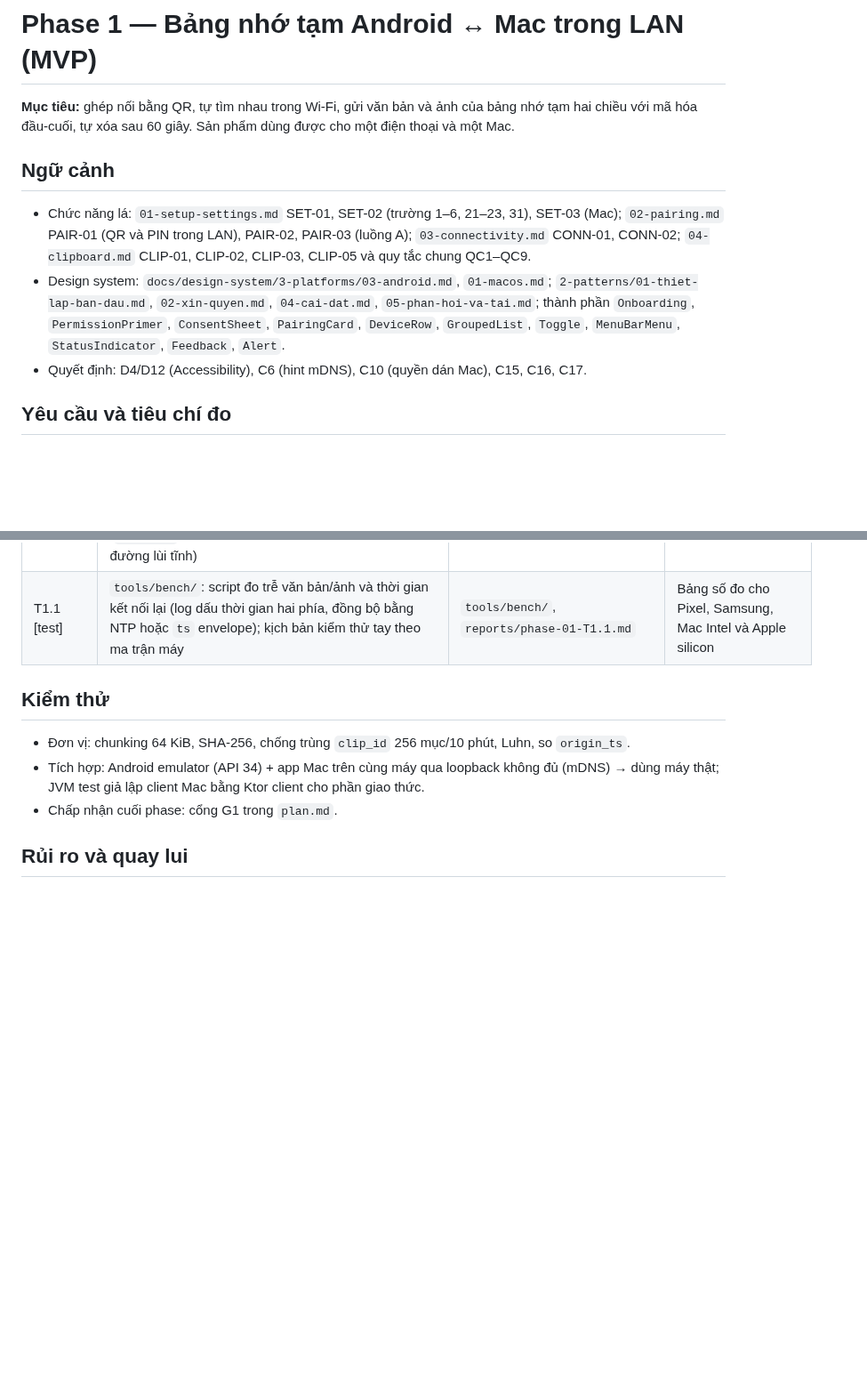
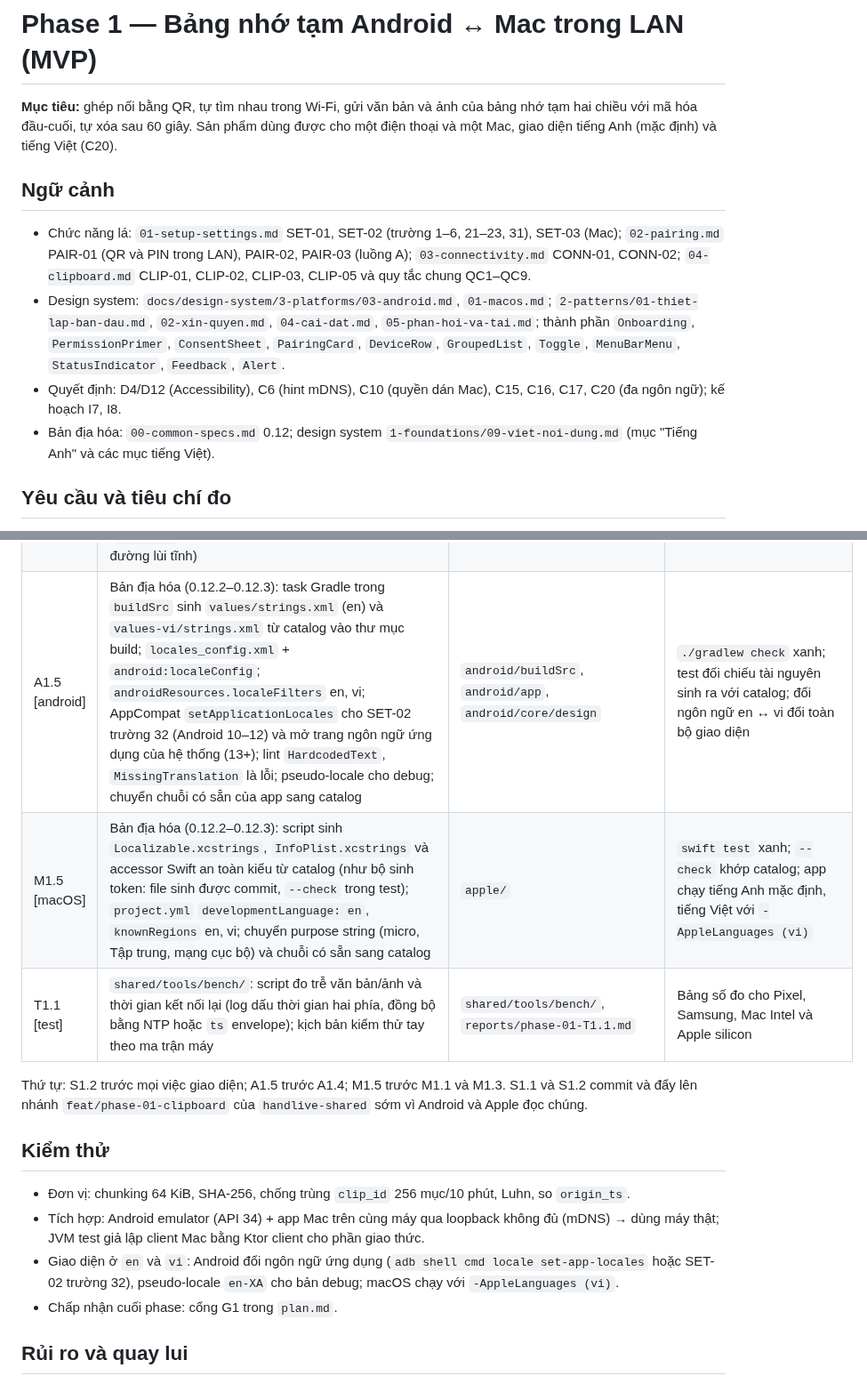
Before and after one commit to HandLive/handlive, a Markdown page: plans/20260925-implementation/phase-01-bang-nho-tam-mvp.md, 2 parts joined by grey strips. Shown at 89% size. Drawn GitHub-style; blank space fills up the shorter version.

Commit message:
docs(plans): add localization cards to Phase 1 and decisions on languages and dependencies
Signed-off-by: Hồ Xuân Dũng <me@hxd.vn>

```diff
--- a/plans/20260925-implementation/phase-01-bang-nho-tam-mvp.md
+++ b/plans/20260925-implementation/phase-01-bang-nho-tam-mvp.md
@@ -1,7 +1,8 @@
 # Phase 1 — Bảng nhớ tạm Android ↔ Mac trong LAN (MVP)
 
 **Mục tiêu:** ghép nối bằng QR, tự tìm nhau trong Wi-Fi, gửi văn bản và ảnh của bảng nhớ tạm hai
-chiều với mã hóa đầu-cuối, tự xóa sau 60 giây. Sản phẩm dùng được cho một điện thoại và một Mac.
+chiều với mã hóa đầu-cuối, tự xóa sau 60 giây. Sản phẩm dùng được cho một điện thoại và một Mac, giao
+diện tiếng Anh (mặc định) và tiếng Việt (C20).
 
 ## Ngữ cảnh
 
@@ -12,7 +13,10 @@ chiều với mã hóa đầu-cuối, tự xóa sau 60 giây. Sản phẩm dùng
   `2-patterns/01-thiet-lap-ban-dau.md`, `02-xin-quyen.md`, `04-cai-dat.md`, `05-phan-hoi-va-tai.md`;
   thành phần `Onboarding`, `PermissionPrimer`, `ConsentSheet`, `PairingCard`, `DeviceRow`,
   `GroupedList`, `Toggle`, `MenuBarMenu`, `StatusIndicator`, `Feedback`, `Alert`.
-- Quyết định: D4/D12 (Accessibility), C6 (hint mDNS), C10 (quyền dán Mac), C15, C16, C17.
+- Quyết định: D4/D12 (Accessibility), C6 (hint mDNS), C10 (quyền dán Mac), C15, C16, C17, C20 (đa
+  ngôn ngữ); kế hoạch I7, I8.
+- Bản địa hóa: `00-common-specs.md` 0.12; design system `1-foundations/09-viet-noi-dung.md` (mục
+  "Tiếng Anh" và các mục tiếng Việt).
 
 ## Yêu cầu và tiêu chí đo
 
@@ -37,13 +42,21 @@ chiều với mã hóa đầu-cuối, tự xóa sau 60 giây. Sản phẩm dùng
 | M1.2 [macOS] | `HLTransport` dùng thật: `NWBrowser` `_handlive._tcp`, WSS ghim chứng chỉ, bắt tay, capability, backoff CONN-02, chỉ báo trạng thái `StatusIndicator` | `apple/Packages/HLTransport`, app | Kết nối lại < 3 s sau khi đổi Wi-Fi; máy trạng thái 0.11 có test |
 | M1.3 [macOS] | Ghép nối: sheet `PairingCard` hiện QR (nội dung PAIR-01 API 1), đếm ngược đổi mã, PIN dự phòng, dòng thiết bị và Mã an toàn, hủy ghép nối với alert (Alert README) | app | Ghép được với A1.2 trên máy thật; Esc/Return đúng HIG |
 | M1.4 [macOS] | Bảng nhớ tạm: đọc `changeCount` mỗi 500 ms, ghi `NSPasteboard` kèm kiểu `app.handlive.clip-id`, ảnh PNG/JPEG theo chunk, tự xóa (CLIP-05), chặn nhạy cảm (kiểu `org.nspasteboard.*` + Luhn), xung đột QC8, phản hồi bằng dấu kiểm trên thanh menu (`Feedback`; kiểm Magic Replace trên máy thật, có đường lùi tĩnh) | app | Đo trễ đạt mục tiêu; không đọc nội dung khi `changeCount` không đổi |
-| T1.1 [test] | `tools/bench/`: script đo trễ văn bản/ảnh và thời gian kết nối lại (log dấu thời gian hai phía, đồng bộ bằng NTP hoặc `ts` envelope); kịch bản kiểm thử tay theo ma trận máy | `tools/bench/`, `reports/phase-01-T1.1.md` | Bảng số đo cho Pixel, Samsung, Mac Intel và Apple silicon |
+| A1.5 [android] | Bản địa hóa (0.12.2–0.12.3): task Gradle trong `buildSrc` sinh `values/strings.xml` (en) và `values-vi/strings.xml` từ catalog vào thư mục build; `locales_config.xml` + `android:localeConfig`; `androidResources.localeFilters` en, vi; AppCompat `setApplicationLocales` cho SET-02 trường 32 (Android 10–12) và mở trang ngôn ngữ ứng dụng của hệ thống (13+); lint `HardcodedText`, `MissingTranslation` là lỗi; pseudo-locale cho debug; chuyển chuỗi có sẵn của app sang catalog | `android/buildSrc`, `android/app`, `android/core/design` | `./gradlew check` xanh; test đối chiếu tài nguyên sinh ra với catalog; đổi ngôn ngữ en ↔ vi đổi toàn bộ giao diện |
+| M1.5 [macOS] | Bản địa hóa (0.12.2–0.12.3): script sinh `Localizable.xcstrings`, `InfoPlist.xcstrings` và accessor Swift an toàn kiểu từ catalog (như bộ sinh token: file sinh được commit, `--check` trong test); `project.yml` `developmentLanguage: en`, `knownRegions` en, vi; chuyển purpose string (micro, Tập trung, mạng cục bộ) và chuỗi có sẵn sang catalog | `apple/` | `swift test` xanh; `--check` khớp catalog; app chạy tiếng Anh mặc định, tiếng Việt với `-AppleLanguages (vi)` |
+| T1.1 [test] | `shared/tools/bench/`: script đo trễ văn bản/ảnh và thời gian kết nối lại (log dấu thời gian hai phía, đồng bộ bằng NTP hoặc `ts` envelope); kịch bản kiểm thử tay theo ma trận máy | `shared/tools/bench/`, `reports/phase-01-T1.1.md` | Bảng số đo cho Pixel, Samsung, Mac Intel và Apple silicon |
+
+Thứ tự: S1.2 trước mọi việc giao diện; A1.5 trước A1.4; M1.5 trước M1.1 và M1.3. S1.1 và S1.2
+commit và đẩy lên nhánh `feat/phase-01-clipboard` của `handlive-shared` sớm vì Android và Apple
+đọc chúng.
 
 ## Kiểm thử
 
 - Đơn vị: chunking 64 KiB, SHA-256, chống trùng `clip_id` 256 mục/10 phút, Luhn, so `origin_ts`.
 - Tích hợp: Android emulator (API 34) + app Mac trên cùng máy qua loopback không đủ (mDNS) → dùng
   máy thật; JVM test giả lập client Mac bằng Ktor client cho phần giao thức.
+- Giao diện ở `en` và `vi`: Android đổi ngôn ngữ ứng dụng (`adb shell cmd locale set-app-locales`
+  hoặc SET-02 trường 32), pseudo-locale `en-XA` cho bản debug; macOS chạy với `-AppleLanguages (vi)`.
 - Chấp nhận cuối phase: cổng G1 trong `plan.md`.
 
 ## Rủi ro và quay lui
```
Also changed, not shown: other parts of plans/20260925-implementation/phase-01-bang-nho-tam-mvp.md (+4 -3 lines), plans/20260925-implementation/phase-02-sms-ios-relay.md (+5 -2 lines), plans/20260925-implementation/plan.md (+17 -13 lines).
